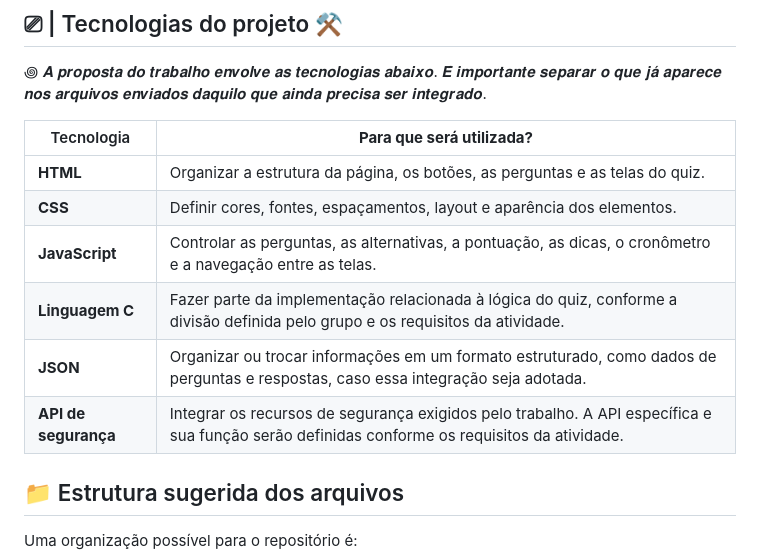
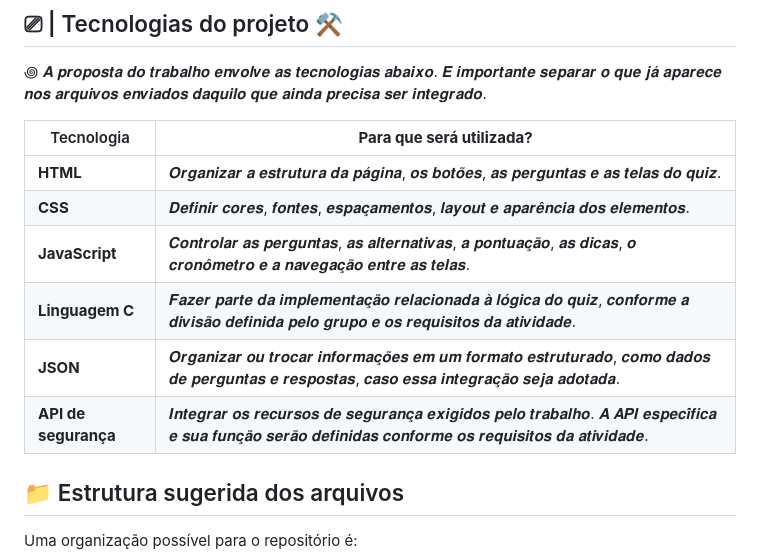
Before and after one commit to Os-Guris-da-T-I/Quiz-Projeto, a Markdown page: README.md, the part around the change. Drawn GitHub-style.

```diff
--- a/README.md
+++ b/README.md
@@ -36,12 +36,12 @@
 
 | Tecnologia | **Para que será utilizada?** |
 |---|---|
-| **HTML** | Organizar a estrutura da página, os botões, as perguntas e as telas do quiz. |
-| **CSS** | Definir cores, fontes, espaçamentos, layout e aparência dos elementos. |
-| **JavaScript** | Controlar as perguntas, as alternativas, a pontuação, as dicas, o cronômetro e a navegação entre as telas. |
-| **Linguagem C** | Fazer parte da implementação relacionada à lógica do quiz, conforme a divisão definida pelo grupo e os requisitos da atividade. |
-| **JSON** | Organizar ou trocar informações em um formato estruturado, como dados de perguntas e respostas, caso essa integração seja adotada. |
-| **API de segurança** | Integrar os recursos de segurança exigidos pelo trabalho. A API específica e sua função serão definidas conforme os requisitos da atividade. |
+| **HTML** | 𝑶𝒓𝒈𝒂𝒏𝒊𝒛𝒂𝒓 𝒂 𝒆𝒔𝒕𝒓𝒖𝒕𝒖𝒓𝒂 𝒅𝒂 𝒑𝒂́𝒈𝒊𝒏𝒂, 𝒐𝒔 𝒃𝒐𝒕𝒐̃𝒆𝒔, 𝒂𝒔 𝒑𝒆𝒓𝒈𝒖𝒏𝒕𝒂𝒔 𝒆 𝒂𝒔 𝒕𝒆𝒍𝒂𝒔 𝒅𝒐 𝒒𝒖𝒊𝒛. |
+| **CSS** | 𝑫𝒆𝒇𝒊𝒏𝒊𝒓 𝒄𝒐𝒓𝒆𝒔, 𝒇𝒐𝒏𝒕𝒆𝒔, 𝒆𝒔𝒑𝒂𝒄̧𝒂𝒎𝒆𝒏𝒕𝒐𝒔, 𝒍𝒂𝒚𝒐𝒖𝒕 𝒆 𝒂𝒑𝒂𝒓𝒆̂𝒏𝒄𝒊𝒂 𝒅𝒐𝒔 𝒆𝒍𝒆𝒎𝒆𝒏𝒕𝒐𝒔. |
+| **JavaScript** | 𝑪𝒐𝒏𝒕𝒓𝒐𝒍𝒂𝒓 𝒂𝒔 𝒑𝒆𝒓𝒈𝒖𝒏𝒕𝒂𝒔, 𝒂𝒔 𝒂𝒍𝒕𝒆𝒓𝒏𝒂𝒕𝒊𝒗𝒂𝒔, 𝒂 𝒑𝒐𝒏𝒕𝒖𝒂𝒄̧𝒂̃𝒐, 𝒂𝒔 𝒅𝒊𝒄𝒂𝒔, 𝒐 𝒄𝒓𝒐𝒏𝒐̂𝒎𝒆𝒕𝒓𝒐 𝒆 𝒂 𝒏𝒂𝒗𝒆𝒈𝒂𝒄̧𝒂̃𝒐 𝒆𝒏𝒕𝒓𝒆 𝒂𝒔 𝒕𝒆𝒍𝒂𝒔. |
+| **Linguagem C** | 𝑭𝒂𝒛𝒆𝒓 𝒑𝒂𝒓𝒕𝒆 𝒅𝒂 𝒊𝒎𝒑𝒍𝒆𝒎𝒆𝒏𝒕𝒂𝒄̧𝒂̃𝒐 𝒓𝒆𝒍𝒂𝒄𝒊𝒐𝒏𝒂𝒅𝒂 𝒂̀ 𝒍𝒐́𝒈𝒊𝒄𝒂 𝒅𝒐 𝒒𝒖𝒊𝒛, 𝒄𝒐𝒏𝒇𝒐𝒓𝒎𝒆 𝒂 𝒅𝒊𝒗𝒊𝒔𝒂̃𝒐 𝒅𝒆𝒇𝒊𝒏𝒊𝒅𝒂 𝒑𝒆𝒍𝒐 𝒈𝒓𝒖𝒑𝒐 𝒆 𝒐𝒔 𝒓𝒆𝒒𝒖𝒊𝒔𝒊𝒕𝒐𝒔 𝒅𝒂 𝒂𝒕𝒊𝒗𝒊𝒅𝒂𝒅𝒆. |
+| **JSON** | 𝑶𝒓𝒈𝒂𝒏𝒊𝒛𝒂𝒓 𝒐𝒖 𝒕𝒓𝒐𝒄𝒂𝒓 𝒊𝒏𝒇𝒐𝒓𝒎𝒂𝒄̧𝒐̃𝒆𝒔 𝒆𝒎 𝒖𝒎 𝒇𝒐𝒓𝒎𝒂𝒕𝒐 𝒆𝒔𝒕𝒓𝒖𝒕𝒖𝒓𝒂𝒅𝒐, 𝒄𝒐𝒎𝒐 𝒅𝒂𝒅𝒐𝒔 𝒅𝒆 𝒑𝒆𝒓𝒈𝒖𝒏𝒕𝒂𝒔 𝒆 𝒓𝒆𝒔𝒑𝒐𝒔𝒕𝒂𝒔, 𝒄𝒂𝒔𝒐 𝒆𝒔𝒔𝒂 𝒊𝒏𝒕𝒆𝒈𝒓𝒂𝒄̧𝒂̃𝒐 𝒔𝒆𝒋𝒂 𝒂𝒅𝒐𝒕𝒂𝒅𝒂. |
+| **API de segurança** | 𝑰𝒏𝒕𝒆𝒈𝒓𝒂𝒓 𝒐𝒔 𝒓𝒆𝒄𝒖𝒓𝒔𝒐𝒔 𝒅𝒆 𝒔𝒆𝒈𝒖𝒓𝒂𝒏𝒄̧𝒂 𝒆𝒙𝒊𝒈𝒊𝒅𝒐𝒔 𝒑𝒆𝒍𝒐 𝒕𝒓𝒂𝒃𝒂𝒍𝒉𝒐. 𝑨 𝑨𝑷𝑰 𝒆𝒔𝒑𝒆𝒄𝒊́𝒇𝒊𝒄𝒂 𝒆 𝒔𝒖𝒂 𝒇𝒖𝒏𝒄̧𝒂̃𝒐 𝒔𝒆𝒓𝒂̃𝒐 𝒅𝒆𝒇𝒊𝒏𝒊𝒅𝒂𝒔 𝒄𝒐𝒏𝒇𝒐𝒓𝒎𝒆 𝒐𝒔 𝒓𝒆𝒒𝒖𝒊𝒔𝒊𝒕𝒐𝒔 𝒅𝒂 𝒂𝒕𝒊𝒗𝒊𝒅𝒂𝒅𝒆. |
 
 
 ## 📁 Estrutura sugerida dos arquivos
```
